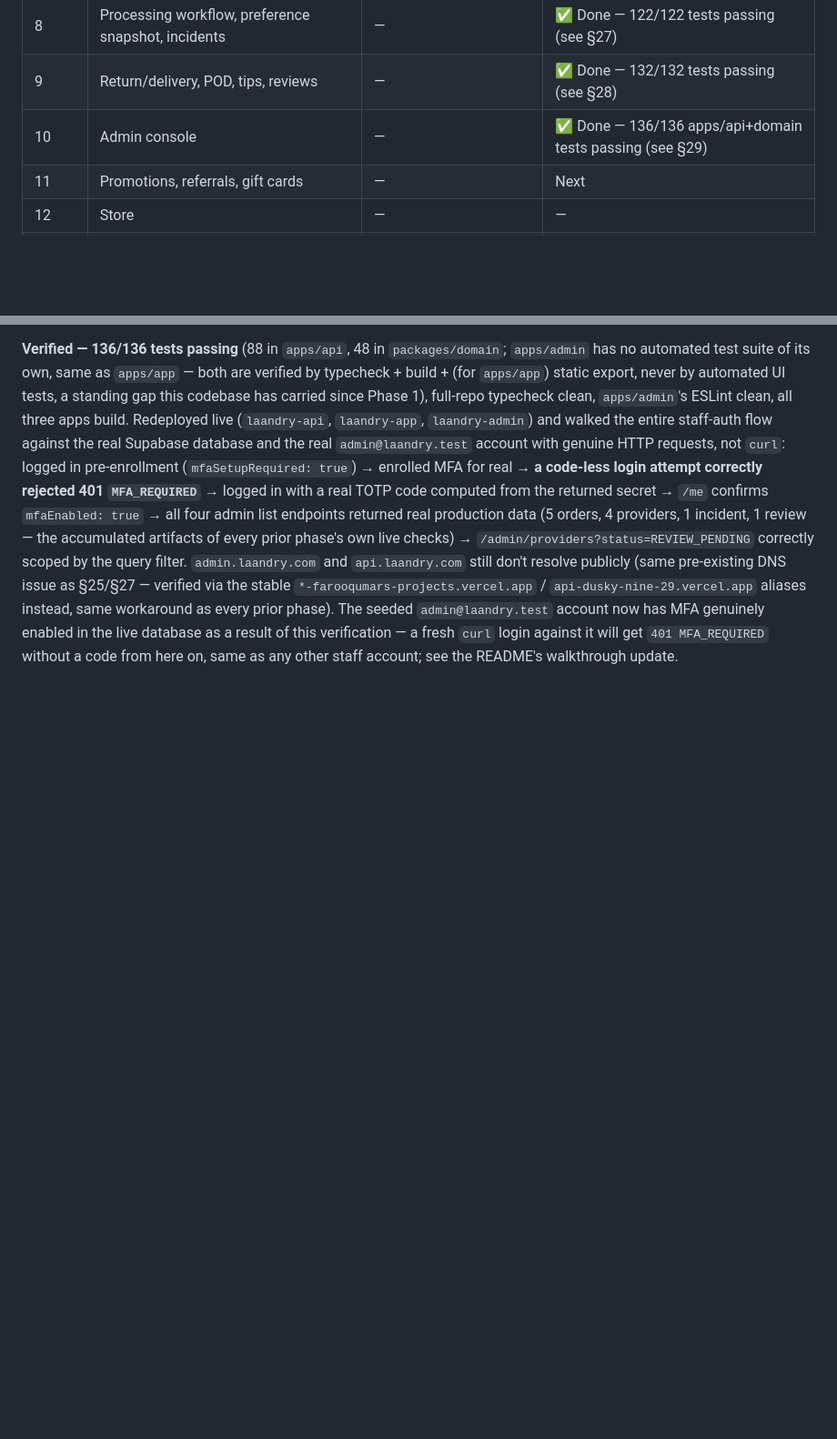
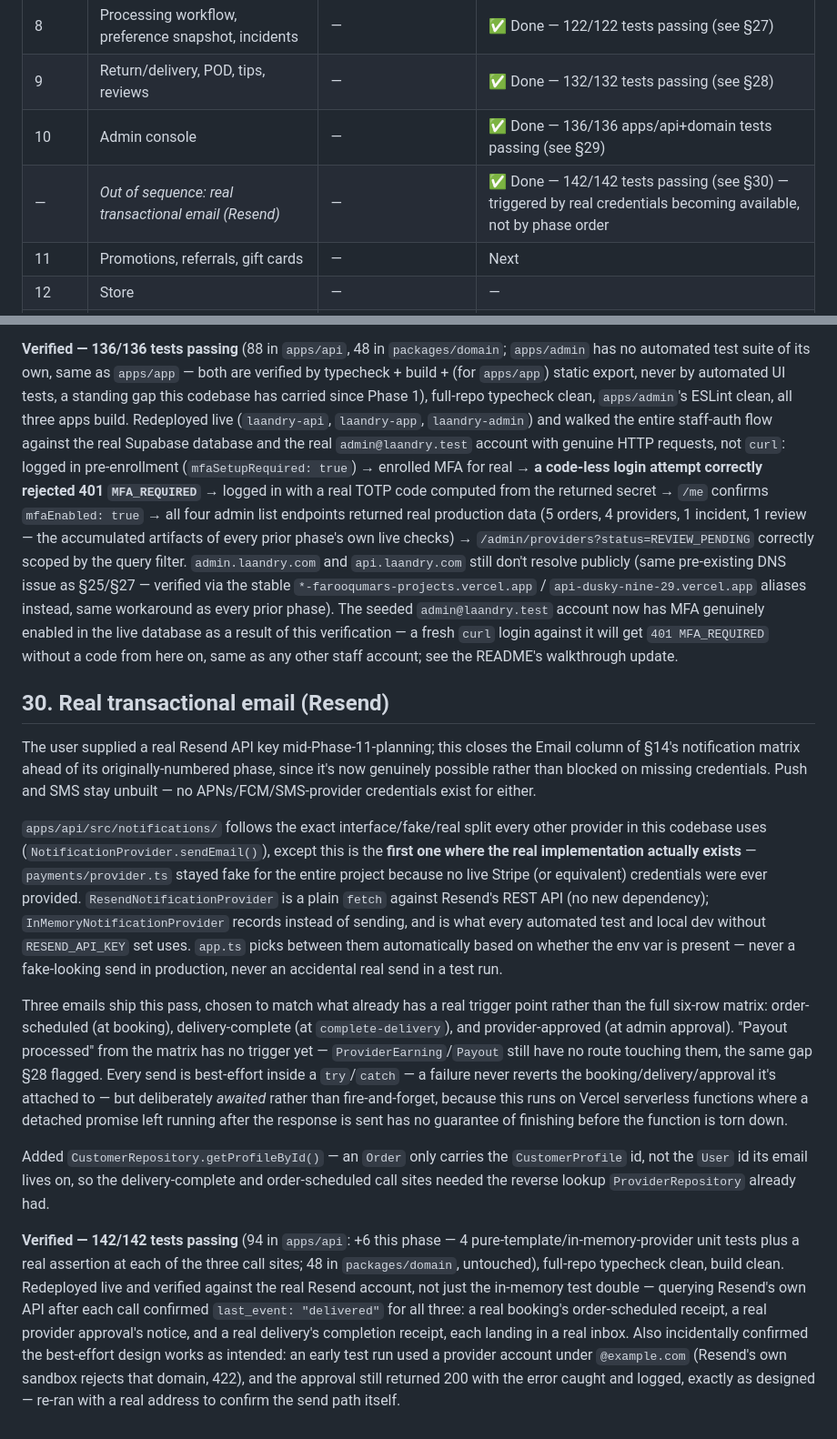
Before and after one commit to farooqumareng-alt/laandry, a Markdown page: docs/ARCHITECTURE.md, 2 parts joined by grey strips. Shown at 91% size. GitHub-like rendering; blank space fills up the shorter version.

```diff
--- a/docs/ARCHITECTURE.md
+++ b/docs/ARCHITECTURE.md
@@ -351,6 +351,7 @@ accommodates all of these later without an order-model rewrite.
 | 8 | Processing workflow, preference snapshot, incidents | — | ✅ Done — 122/122 tests passing (see §27) |
 | 9 | Return/delivery, POD, tips, reviews | — | ✅ Done — 132/132 tests passing (see §28) |
 | 10 | Admin console | — | ✅ Done — 136/136 apps/api+domain tests passing (see §29) |
+| — | *Out of sequence: real transactional email (Resend)* | — | ✅ Done — 142/142 tests passing (see §30) — triggered by real credentials becoming available, not by phase order |
 | 11 | Promotions, referrals, gift cards | — | Next |
 | 12 | Store | — | — |
 | 13 | Security hardening, accessibility, responsive QA, full E2E, staging | All critical-path E2E + auth tests green | — |
@@ -1078,3 +1079,56 @@ genuinely enabled in the live database as a result of this
 verification — a fresh `curl` login against it will get `401
 MFA_REQUIRED` without a code from here on, same as any other staff
 account; see the README's walkthrough update.
+
+## 30. Real transactional email (Resend)
+
+The user supplied a real Resend API key mid-Phase-11-planning; this
+closes the Email column of §14's notification matrix ahead of its
+originally-numbered phase, since it's now genuinely possible rather
+than blocked on missing credentials. Push and SMS stay unbuilt — no
+APNs/FCM/SMS-provider credentials exist for either.
+
+`apps/api/src/notifications/` follows the exact interface/fake/real
+split every other provider in this codebase uses
+(`NotificationProvider.sendEmail()`), except this is the **first one
+where the real implementation actually exists** — `payments/provider.ts`
+stayed fake for the entire project because no live Stripe (or
+equivalent) credentials were ever provided. `ResendNotificationProvider`
+is a plain `fetch` against Resend's REST API (no new dependency);
+`InMemoryNotificationProvider` records instead of sending, and is what
+every automated test and local dev without `RESEND_API_KEY` set uses.
+`app.ts` picks between them automatically based on whether the env var
+is present — never a fake-looking send in production, never an
+accidental real send in a test run.
+
+Three emails ship this pass, chosen to match what already has a real
+trigger point rather than the full six-row matrix: order-scheduled (at
+booking), delivery-complete (at `complete-delivery`), and
+provider-approved (at admin approval). "Payout processed" from the
+matrix has no trigger yet — `ProviderEarning`/`Payout` still have no
+route touching them, the same gap §28 flagged. Every send is
+best-effort inside a `try`/`catch` — a failure never reverts the
+booking/delivery/approval it's attached to — but deliberately *awaited*
+rather than fire-and-forget, because this runs on Vercel serverless
+functions where a detached promise left running after the response is
+sent has no guarantee of finishing before the function is torn down.
+
+Added `CustomerRepository.getProfileById()` — an `Order` only carries
+the `CustomerProfile` id, not the `User` id its email lives on, so the
+delivery-complete and order-scheduled call sites needed the reverse
+lookup `ProviderRepository` already had.
+
+**Verified — 142/142 tests passing** (94 in `apps/api`: +6 this phase
+— 4 pure-template/in-memory-provider unit tests plus a real assertion
+at each of the three call sites; 48 in `packages/domain`, untouched),
+full-repo typecheck clean, build clean. Redeployed live and verified
+against the real Resend account, not just the in-memory test double —
+querying Resend's own API after each call confirmed `last_event:
+"delivered"` for all three: a real booking's order-scheduled receipt,
+a real provider approval's notice, and a real delivery's completion
+receipt, each landing in a real inbox. Also incidentally confirmed the
+best-effort design works as intended: an early test run used a
+provider account under `@example.com` (Resend's own sandbox rejects
+that domain, 422), and the approval still returned 200 with the error
+caught and logged, exactly as designed — re-ran with a real address to
+confirm the send path itself.
```
Also changed, not shown: README.md (+17 -9 lines).
